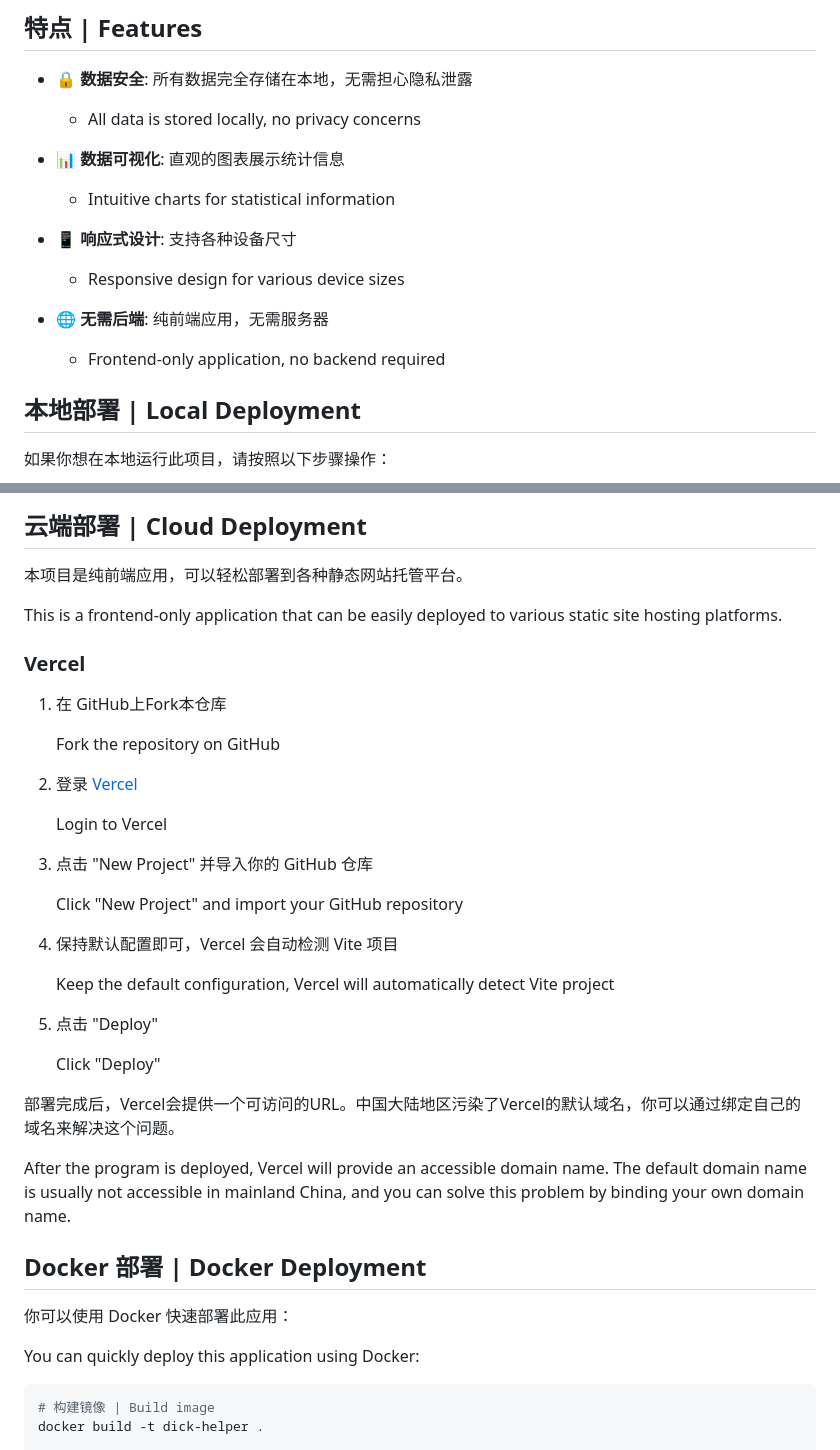
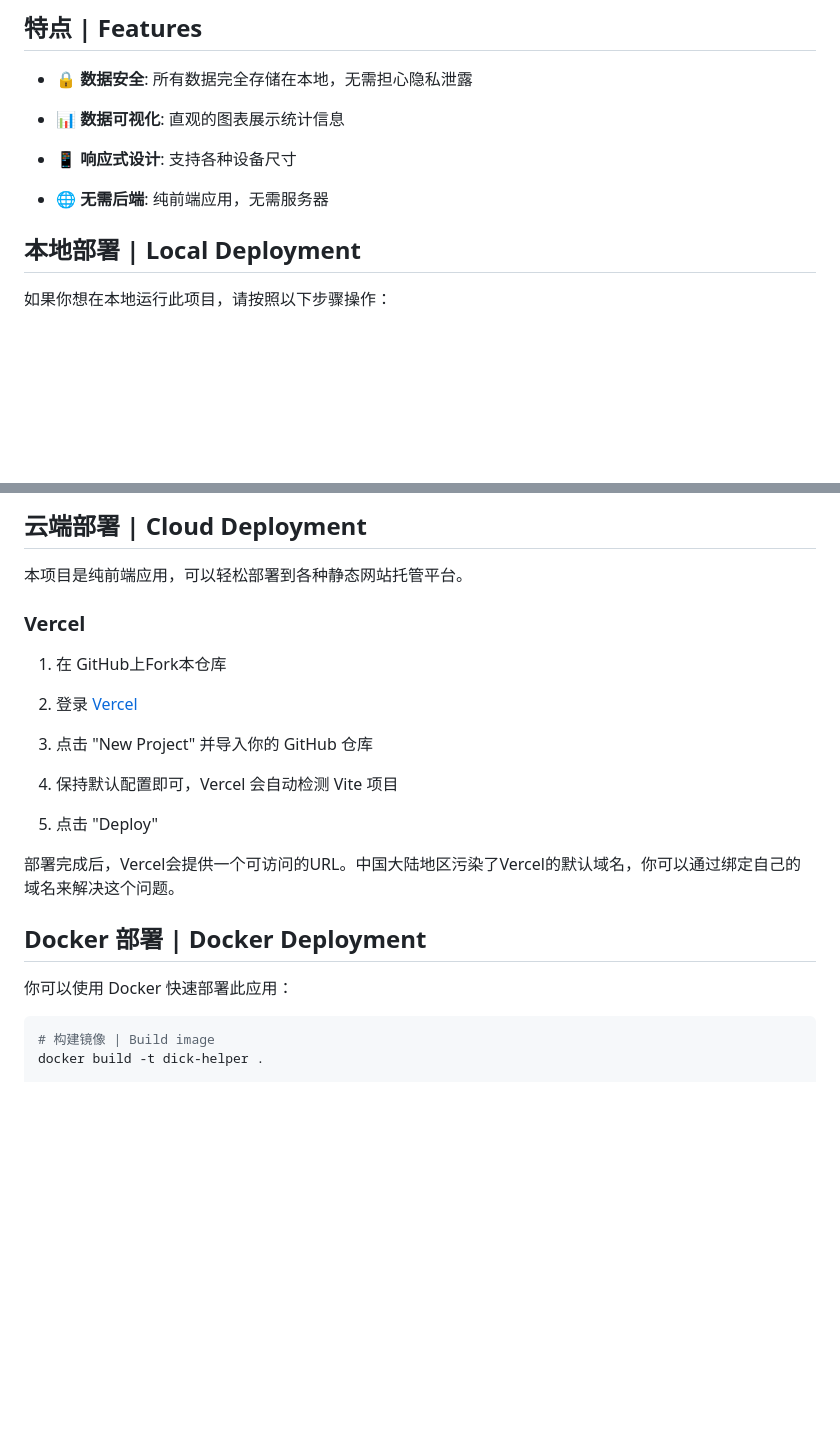
Before and after one commit to fsxxzjpbp/DickHelper, a Markdown page: README.md, 2 parts joined by grey strips. Rendered like a GitHub page; blank space fills up the shorter version.

````diff
--- a/README.md
+++ b/README.md
@@ -19,16 +19,12 @@
 ## 特点 | Features
 
 - 🔒 **数据安全**: 所有数据完全存储在本地，无需担心隐私泄露
-  - All data is stored locally, no privacy concerns
 
 - 📊 **数据可视化**: 直观的图表展示统计信息
-  - Intuitive charts for statistical information
 
 - 📱 **响应式设计**: 支持各种设备尺寸
-  - Responsive design for various device sizes
 
 - 🌐 **无需后端**: 纯前端应用，无需服务器
-  - Frontend-only application, no backend required
 
 ## 本地部署 | Local Deployment
 
@@ -54,39 +50,30 @@ npm run dev
 
 本项目是纯前端应用，可以轻松部署到各种静态网站托管平台。
 
-This is a frontend-only application that can be easily deployed to various static site hosting platforms.
-
 ### Vercel
 
 1. 在 GitHub上Fork本仓库
 
-   Fork the repository on GitHub
 
 2. 登录 [Vercel](https://vercel.com)
 
-   Login to Vercel
 
 3. 点击 "New Project" 并导入你的 GitHub 仓库
 
-   Click "New Project" and import your GitHub repository
 
 4. 保持默认配置即可，Vercel 会自动检测 Vite 项目
 
-   Keep the default configuration, Vercel will automatically detect Vite project
 
 5. 点击 "Deploy"
 
-   Click "Deploy"
 
 部署完成后，Vercel会提供一个可访问的URL。中国大陆地区污染了Vercel的默认域名，你可以通过绑定自己的域名来解决这个问题。
 
-After the program is deployed, Vercel will provide an accessible domain name. The default domain name is usually not accessible in mainland China, and you can solve this problem by binding your own domain name.
 
 ## Docker 部署 | Docker Deployment
 
 你可以使用 Docker 快速部署此应用：
 
-You can quickly deploy this application using Docker:
 
 ```bash
 # 构建镜像 | Build image
````
Also changed, not shown: other parts of README.md (+0 -2 lines).
